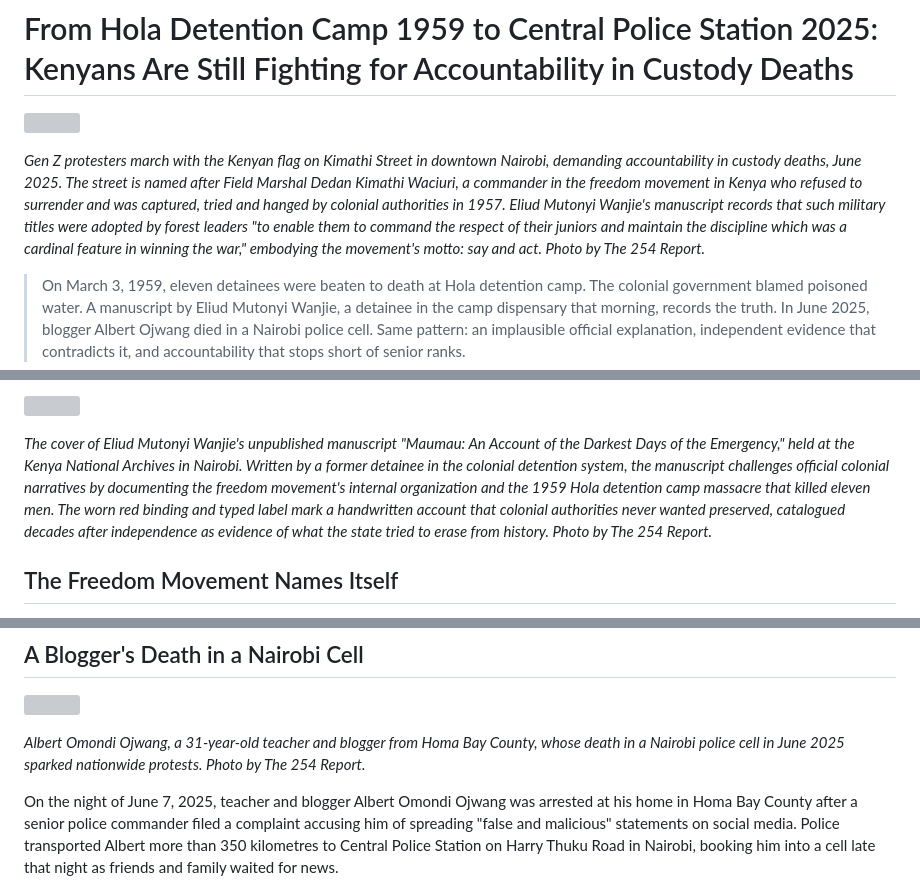
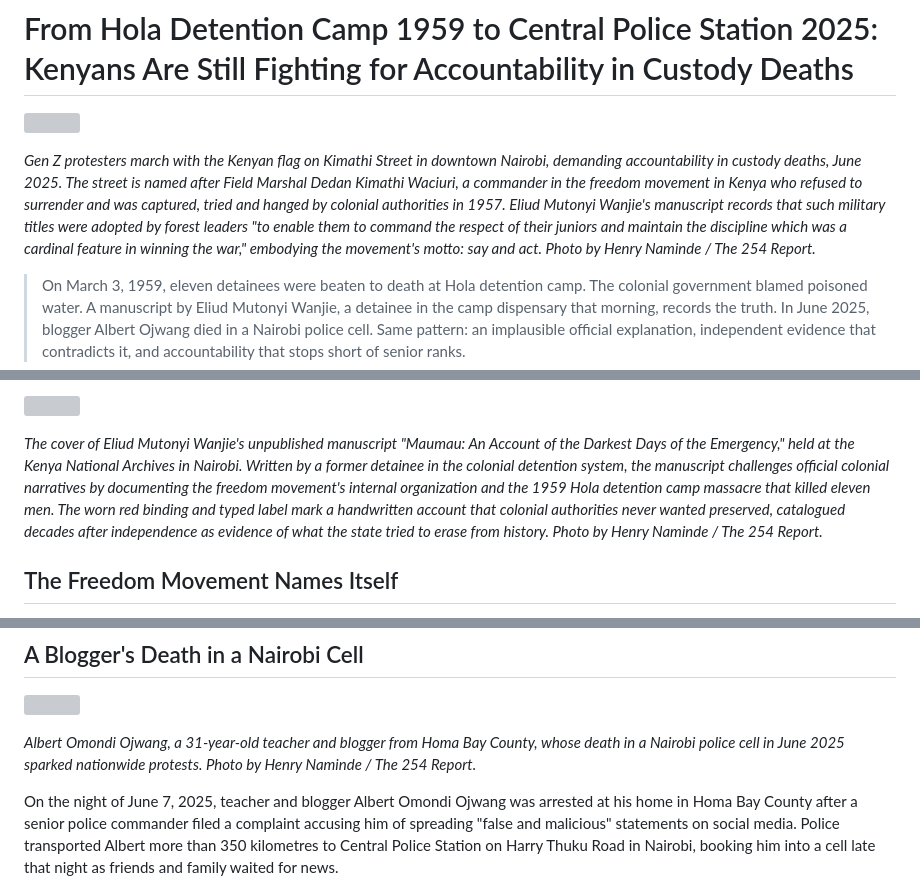
Before and after one commit to geraldkombo/the254report, a Markdown page: 254-HOLA-CUSTODY-DEATHS-1959-2025-MERGED.md, 3 parts joined by grey strips. Rendered like a GitHub page; grey boxes are pictures that could not be loaded.

Commit message:
Credit photographer: Henry Naminde / The 254 Report

```diff
--- a/254-HOLA-CUSTODY-DEATHS-1959-2025-MERGED.md
+++ b/254-HOLA-CUSTODY-DEATHS-1959-2025-MERGED.md
@@ -2,7 +2,7 @@
 
 ![](https://media.beehiiv.com/cdn-cgi/image/fit=scale-down,format=auto,onerror=redirect,quality=80/uploads/asset/file/982c95a8-df30-4a16-875e-6b6e9b91b18c/_MGN9945__1___1_.JPG?t=1767283387)
 
-*Gen Z protesters march with the Kenyan flag on Kimathi Street in downtown Nairobi, demanding accountability in custody deaths, June 2025. The street is named after Field Marshal Dedan Kimathi Waciuri, a commander in the freedom movement in Kenya who refused to surrender and was captured, tried and hanged by colonial authorities in 1957. Eliud Mutonyi Wanjie's manuscript records that such military titles were adopted by forest leaders "to enable them to command the respect of their juniors and maintain the discipline which was a cardinal feature in winning the war," embodying the movement's motto: say and act. Photo by The 254 Report.*
+*Gen Z protesters march with the Kenyan flag on Kimathi Street in downtown Nairobi, demanding accountability in custody deaths, June 2025. The street is named after Field Marshal Dedan Kimathi Waciuri, a commander in the freedom movement in Kenya who refused to surrender and was captured, tried and hanged by colonial authorities in 1957. Eliud Mutonyi Wanjie's manuscript records that such military titles were adopted by forest leaders "to enable them to command the respect of their juniors and maintain the discipline which was a cardinal feature in winning the war," embodying the movement's motto: say and act. Photo by Henry Naminde / The 254 Report.*
 
 <!-- Beehiiv background color: Premium Slate (investigative/policy) -->
 
@@ -14,7 +14,7 @@ Kenya became independent in 1963 after decades of British rule, during which the
 
 ![](https://media.beehiiv.com/cdn-cgi/image/fit=scale-down,format=auto,onerror=redirect,quality=80/uploads/asset/file/fd067180-498e-46f7-b4ea-b22a656e1c9c/1000568155.jpg?t=1767282211)
 
-*The cover of Eliud Mutonyi Wanjie's unpublished manuscript "Maumau: An Account of the Darkest Days of the Emergency," held at the Kenya National Archives in Nairobi. Written by a former detainee in the colonial detention system, the manuscript challenges official colonial narratives by documenting the freedom movement's internal organization and the 1959 Hola detention camp massacre that killed eleven men. The worn red binding and typed label mark a handwritten account that colonial authorities never wanted preserved, catalogued decades after independence as evidence of what the state tried to erase from history. Photo by The 254 Report.*
+*The cover of Eliud Mutonyi Wanjie's unpublished manuscript "Maumau: An Account of the Darkest Days of the Emergency," held at the Kenya National Archives in Nairobi. Written by a former detainee in the colonial detention system, the manuscript challenges official colonial narratives by documenting the freedom movement's internal organization and the 1959 Hola detention camp massacre that killed eleven men. The worn red binding and typed label mark a handwritten account that colonial authorities never wanted preserved, catalogued decades after independence as evidence of what the state tried to erase from history. Photo by Henry Naminde / The 254 Report.*
 
 ## The Freedom Movement Names Itself
 
@@ -56,7 +56,7 @@ Even after the truth emerged, senior officials kept their positions. Hola was la
 
 ![](https://media.beehiiv.com/cdn-cgi/image/fit=scale-down,format=auto,onerror=redirect,quality=80/uploads/asset/file/b7ffdd16-80b4-4a7a-9073-f2c430cec794/A17I0318__1___1_.JPG?t=1767283571)
 
-*Albert Omondi Ojwang, a 31-year-old teacher and blogger from Homa Bay County, whose death in a Nairobi police cell in June 2025 sparked nationwide protests. Photo by The 254 Report.*
+*Albert Omondi Ojwang, a 31-year-old teacher and blogger from Homa Bay County, whose death in a Nairobi police cell in June 2025 sparked nationwide protests. Photo by Henry Naminde / The 254 Report.*
 
 On the night of June 7, 2025, teacher and blogger Albert Omondi Ojwang was arrested at his home in Homa Bay County after a senior police commander filed a complaint accusing him of spreading "false and malicious" statements on social media. Police transported Albert more than 350 kilometres to Central Police Station on Harry Thuku Road in Nairobi, booking him into a cell late that night as friends and family waited for news.
 
```
